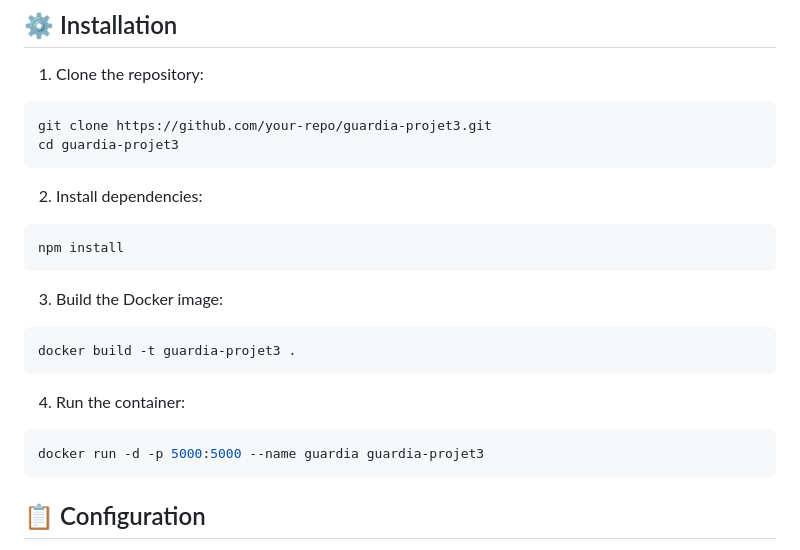
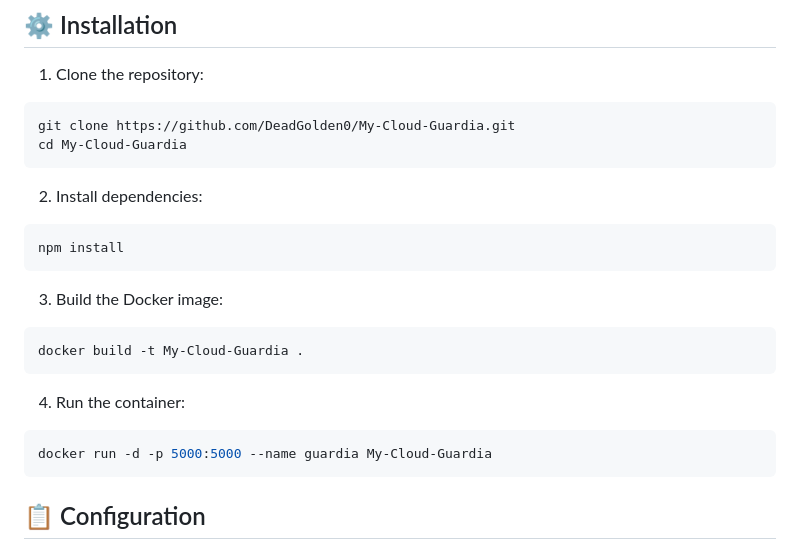
Before and after one commit to DeadGolden0/My-Cloud-Guardia, a Markdown page: README.md, the part around the change. GitHub-like rendering.

````diff
--- a/README.md
+++ b/README.md
@@ -17,8 +17,8 @@ My Cloud Guardia is a system for securely managing files, including encryption a
 1. Clone the repository:
 
 ```bash
-git clone https://github.com/your-repo/guardia-projet3.git
-cd guardia-projet3
+git clone https://github.com/DeadGolden0/My-Cloud-Guardia.git
+cd My-Cloud-Guardia
 ```
 
 2. Install dependencies:
@@ -30,13 +30,13 @@ npm install
 3. Build the Docker image:
 
 ```bash
-docker build -t guardia-projet3 .
+docker build -t My-Cloud-Guardia .
 ```
 
 4. Run the container:
 
 ```bash
-docker run -d -p 5000:5000 --name guardia guardia-projet3
+docker run -d -p 5000:5000 --name guardia My-Cloud-Guardia
 ```
 
 ## 📋 Configuration
````
